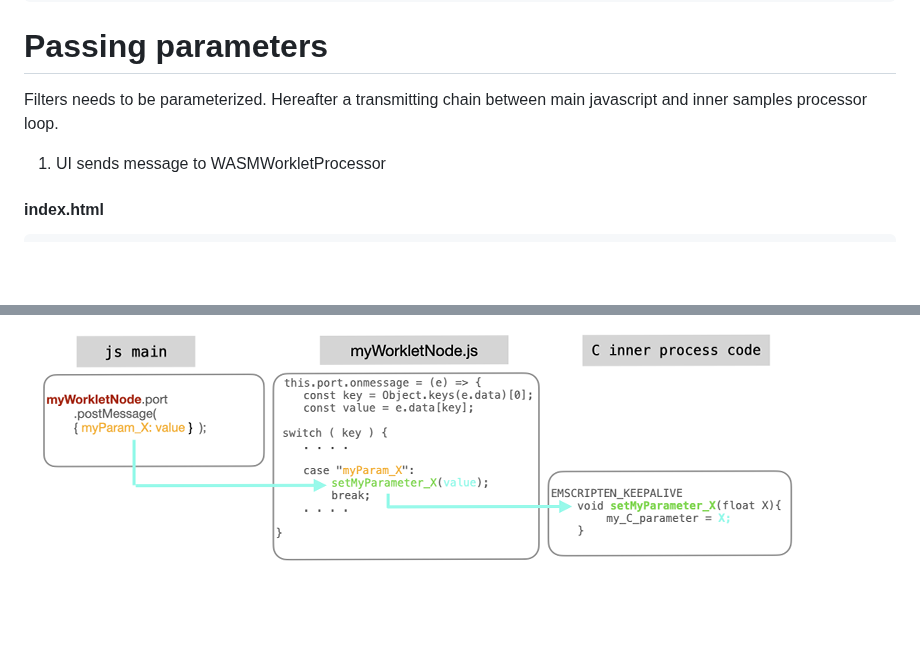
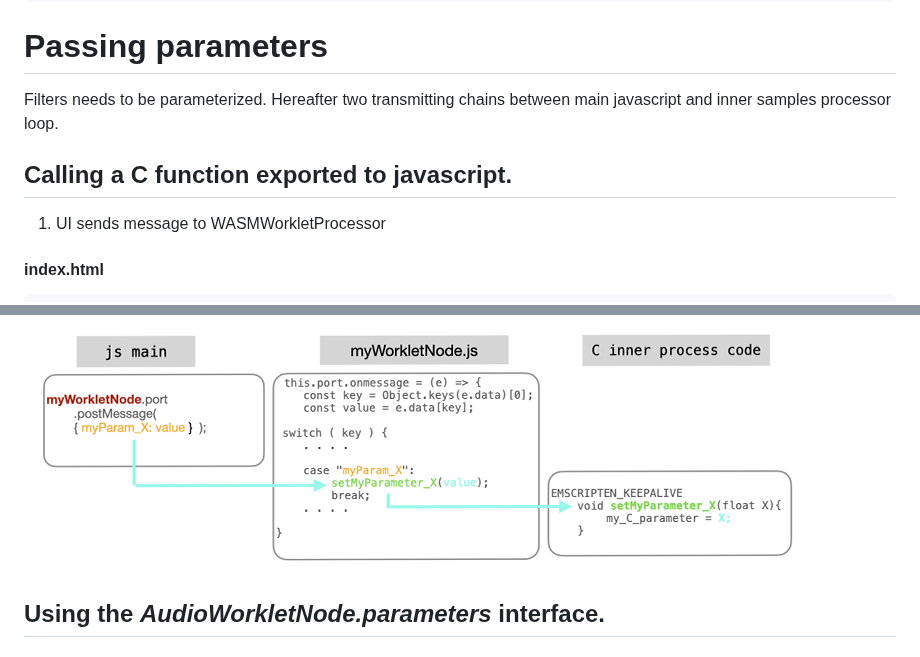
Before and after one commit to TheBouteillacBear/webaudioworklet-wasm, a Markdown page: README.md, 2 parts joined by grey strips. GitHub-like rendering; blank space fills up the shorter version.

````diff
--- a/README.md
+++ b/README.md
@@ -132,7 +133,8 @@ this.port.onmessage = (e) => {
     registerProcessor('worklet-processor', WorkletProcessor);
 ```
 # Passing parameters
-Filters needs to be parameterized. Hereafter a transmitting chain between main javascript and inner samples processor loop.
+Filters needs to be parameterized. Hereafter two transmitting chains between main javascript and inner samples processor loop.
+## Calling a C function exported to javascript.
 1. UI sends message to WASMWorkletProcessor
 #### index.html
 ```html
@@ -162,3 +164,5 @@ EMSCRIPTEN_KEEPALIVE
     }
 ```
 ![Architecture](/assets/images/parameter.png)
+
+## Using the <em>AudioWorkletNode.parameters</em> interface.
````
Also changed, not shown: other parts of README.md (+1 -0 lines).
